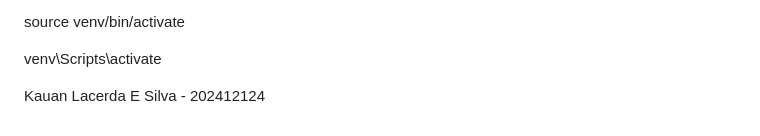
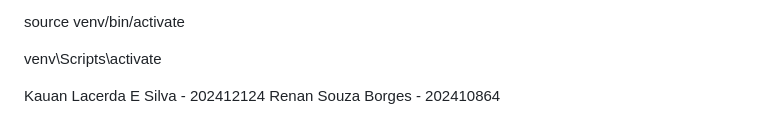
Before and after one commit to MarceloBuch/aula-scrum-24-02, a Markdown page: README.md, the part around the change. GitHub-like rendering.

```diff
--- a/README.md
+++ b/README.md
@@ -137,3 +137,4 @@ venv\Scripts\activate
 
 
 Kauan Lacerda E Silva - 202412124
+Renan Souza Borges - 202410864
```
